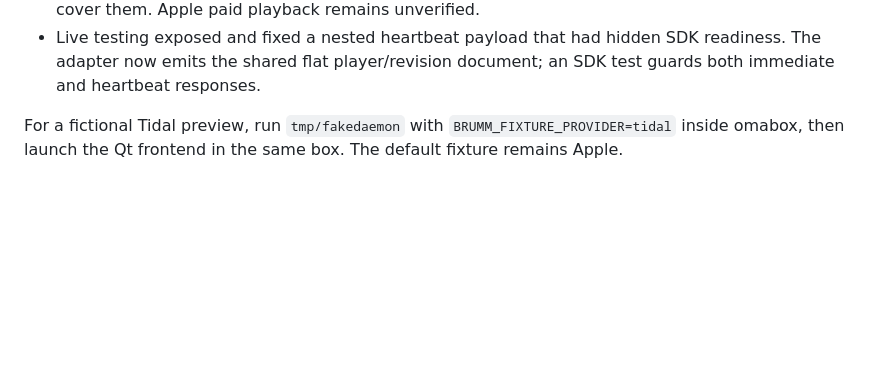
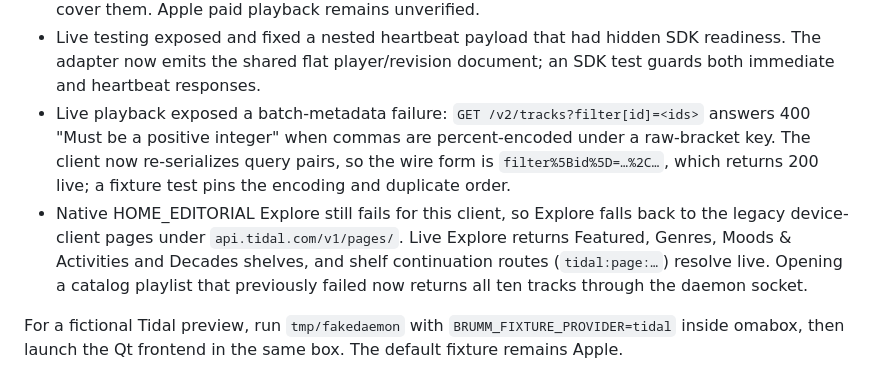
Before and after one commit to chriopter/brumm, a Markdown page: docs/providers.md, the part around the change. Drawn GitHub-style; blank space fills up the shorter version.

Commit message:
📝 Document live evidence for the batch-metadata fix and Explore fallback

```diff
--- a/docs/providers.md
+++ b/docs/providers.md
@@ -156,6 +156,17 @@ fictional provider data and does not require personal credentials.
 - Live testing exposed and fixed a nested heartbeat payload that had hidden SDK
   readiness. The adapter now emits the shared flat player/revision document;
   an SDK test guards both immediate and heartbeat responses.
+- Live playback exposed a batch-metadata failure: `GET /v2/tracks?filter[id]=<ids>`
+  answers 400 "Must be a positive integer" when commas are percent-encoded under
+  a raw-bracket key. The client now re-serializes query pairs, so the wire form
+  is `filter%5Bid%5D=…%2C…`, which returns 200 live; a fixture test pins the
+  encoding and duplicate order.
+- Native HOME_EDITORIAL Explore still fails for this client, so Explore falls
+  back to the legacy device-client pages under `api.tidal.com/v1/pages/`. Live
+  Explore returns Featured, Genres, Moods & Activities and Decades shelves, and
+  shelf continuation routes (`tidal:page:…`) resolve live. Opening a catalog
+  playlist that previously failed now returns all ten tracks through the daemon
+  socket.
 
 For a fictional Tidal preview, run `tmp/fakedaemon` with
 `BRUMM_FIXTURE_PROVIDER=tidal` inside omabox, then launch the Qt frontend in the
```
